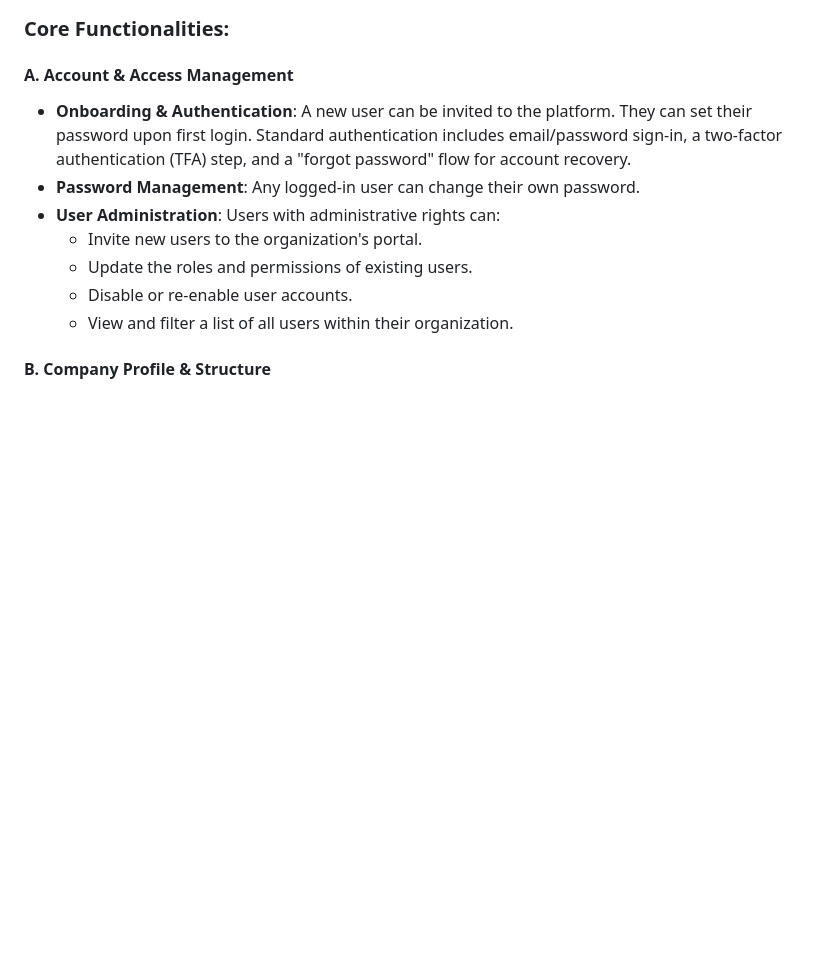
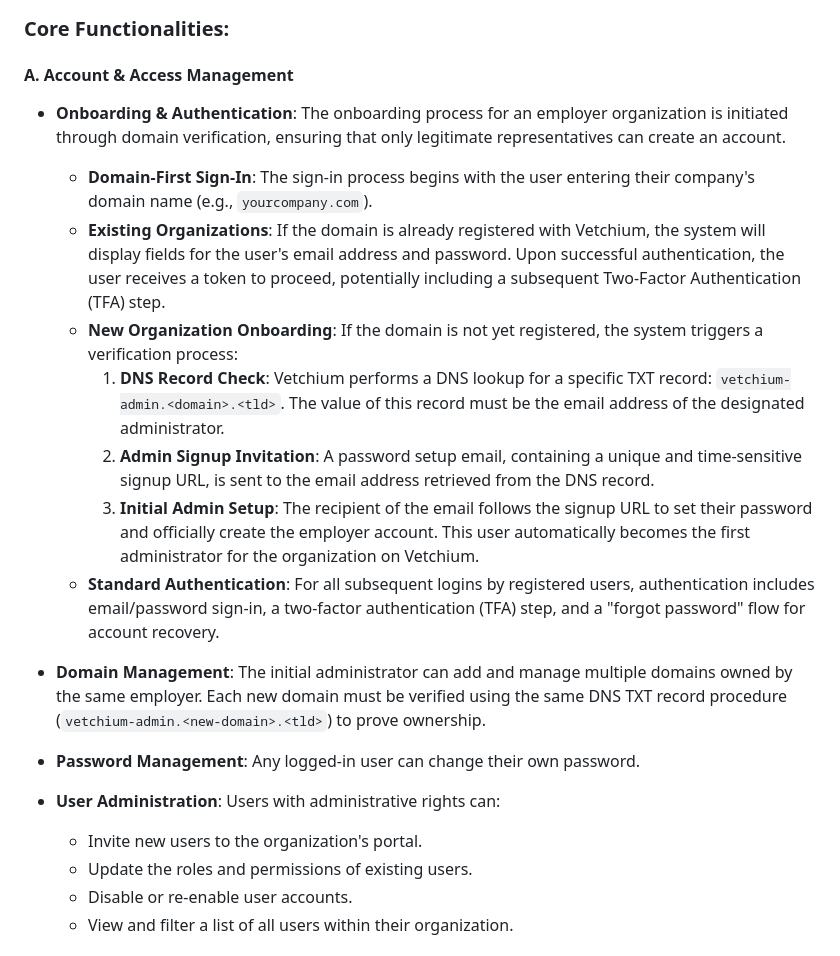
Before and after one commit to vetchium/spec, a Markdown page: vetchium.md, the part around the change. GitHub-like rendering; blank space fills up the shorter version.

Commit message:
Employer auth

```diff
--- a/vetchium.md
+++ b/vetchium.md
@@ -15,7 +15,16 @@ An individual who works for a registered employer. They can have various roles a
 ### Core Functionalities:
 
 #### A. Account & Access Management
-- **Onboarding & Authentication**: A new user can be invited to the platform. They can set their password upon first login. Standard authentication includes email/password sign-in, a two-factor authentication (TFA) step, and a "forgot password" flow for account recovery.
+- **Onboarding & Authentication**: The onboarding process for an employer organization is initiated through domain verification, ensuring that only legitimate representatives can create an account.
+
+    - **Domain-First Sign-In**: The sign-in process begins with the user entering their company's domain name (e.g., `yourcompany.com`).
+    - **Existing Organizations**: If the domain is already registered with Vetchium, the system will display fields for the user's email address and password. Upon successful authentication, the user receives a token to proceed, potentially including a subsequent Two-Factor Authentication (TFA) step.
+    - **New Organization Onboarding**: If the domain is not yet registered, the system triggers a verification process:
+        1.  **DNS Record Check**: Vetchium performs a DNS lookup for a specific TXT record: `vetchium-admin.<domain>.<tld>`. The value of this record must be the email address of the designated administrator.
+        2.  **Admin Signup Invitation**: A password setup email, containing a unique and time-sensitive signup URL, is sent to the email address retrieved from the DNS record.
+        3.  **Initial Admin Setup**: The recipient of the email follows the signup URL to set their password and officially create the employer account. This user automatically becomes the first administrator for the organization on Vetchium.
+    - **Standard Authentication**: For all subsequent logins by registered users, authentication includes email/password sign-in, a two-factor authentication (TFA) step, and a "forgot password" flow for account recovery.
+- **Domain Management**: The initial administrator can add and manage multiple domains owned by the same employer. Each new domain must be verified using the same DNS TXT record procedure (`vetchium-admin.<new-domain>.<tld>`) to prove ownership.
 - **Password Management**: Any logged-in user can change their own password.
 - **User Administration**: Users with administrative rights can:
     - Invite new users to the organization's portal.
```
